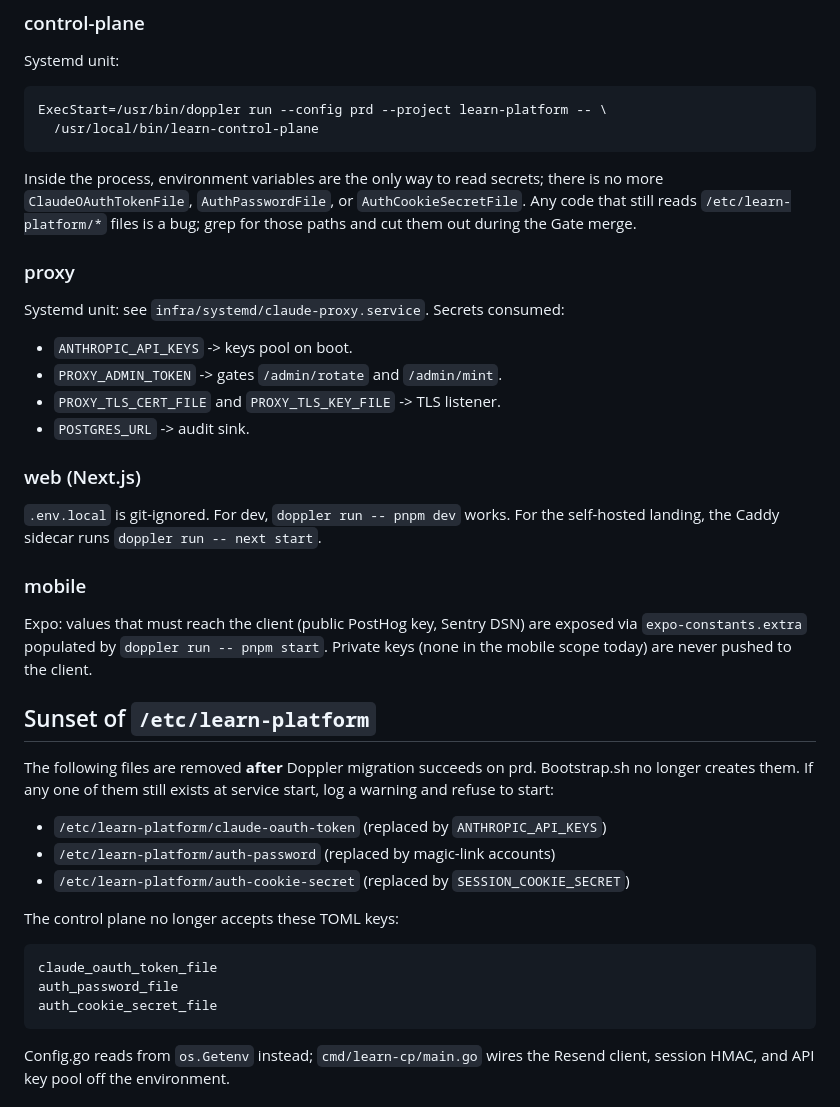
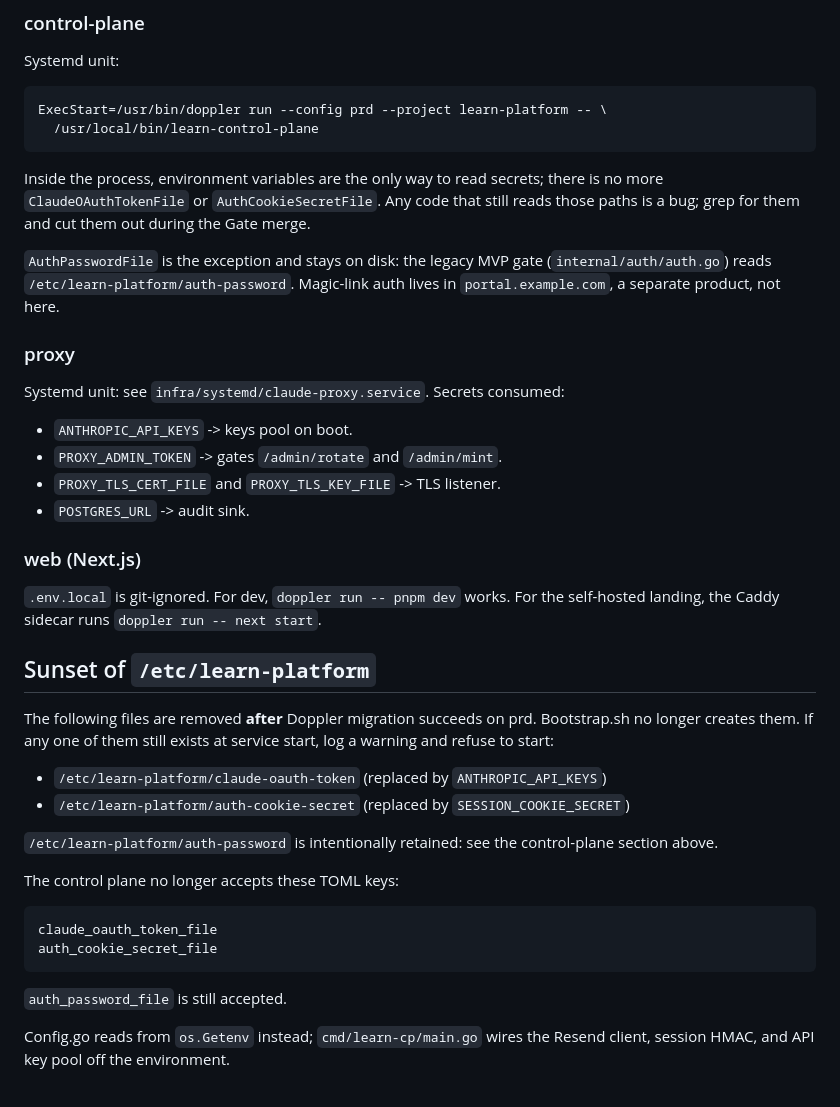
Before and after one commit to mikelm20/microvm-terminal, a Markdown page: infra/doppler-setup.md, the part around the change. GitHub-like rendering.

Commit message:
Correct doppler-setup: legacy auth gate is still wired
The doc claimed `/etc/learn-platform/auth-password` was replaced by
magic-link accounts. It is not: the MVP deployment still runs the
legacy gate in `control-plane/internal/auth/auth.go` off that
file. Magic-link lives on `portal.example.com`, a separate product.

- Remove the false "replaced by magic-link accounts" bullet from the
  sunset list
- Keep `auth_password_file` in the list of accepted TOML keys
- Note in the control-plane section that `AuthPasswordFile` is the
  exception and stays on disk

````diff
--- a/infra/doppler-setup.md
+++ b/infra/doppler-setup.md
@@ -78,9 +78,13 @@ ExecStart=/usr/bin/doppler run --config prd --project learn-platform -- \
 ```
 
 Inside the process, environment variables are the only way to read secrets;
-there is no more `ClaudeOAuthTokenFile`, `AuthPasswordFile`, or
-`AuthCookieSecretFile`. Any code that still reads `/etc/learn-platform/*`
-files is a bug; grep for those paths and cut them out during the Gate merge.
+there is no more `ClaudeOAuthTokenFile` or `AuthCookieSecretFile`. Any code
+that still reads those paths is a bug; grep for them and cut them out during
+the Gate merge.
+
+`AuthPasswordFile` is the exception and stays on disk: the legacy MVP gate (`internal/auth/auth.go`) reads
+`/etc/learn-platform/auth-password`. Magic-link auth lives in
+`portal.example.com`, a separate product, not here.
 
 ### proxy
 
@@ -96,13 +100,6 @@ Systemd unit: see `infra/systemd/claude-proxy.service`. Secrets consumed:
 `.env.local` is git-ignored. For dev, `doppler run -- pnpm dev` works. For
 the self-hosted landing, the Caddy sidecar runs `doppler run -- next start`.
 
-### mobile
-
-Expo: values that must reach the client (public PostHog key, Sentry DSN) are
-exposed via `expo-constants.extra` populated by `doppler run -- pnpm start`.
-Private keys (none in the mobile scope today) are never pushed to the
-client.
-
 ## Sunset of `/etc/learn-platform`
 
 The following files are removed **after** Doppler migration succeeds on prd.
@@ -110,16 +107,19 @@ Bootstrap.sh no longer creates them. If any one of them still exists at
 service start, log a warning and refuse to start:
 
 - `/etc/learn-platform/claude-oauth-token` (replaced by `ANTHROPIC_API_KEYS`)
-- `/etc/learn-platform/auth-password` (replaced by magic-link accounts)
 - `/etc/learn-platform/auth-cookie-secret` (replaced by `SESSION_COOKIE_SECRET`)
+
+`/etc/learn-platform/auth-password` is intentionally retained: see the
+control-plane section above.
 
 The control plane no longer accepts these TOML keys:
 
 ```
 claude_oauth_token_file
-auth_password_file
 auth_cookie_secret_file
 ```
+
+`auth_password_file` is still accepted.
 
 Config.go reads from `os.Getenv` instead; `cmd/learn-cp/main.go` wires the
 Resend client, session HMAC, and API key pool off the environment.
````
